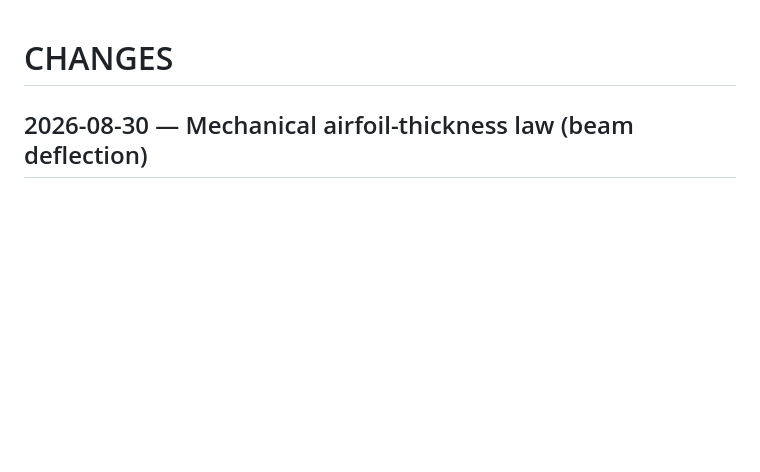
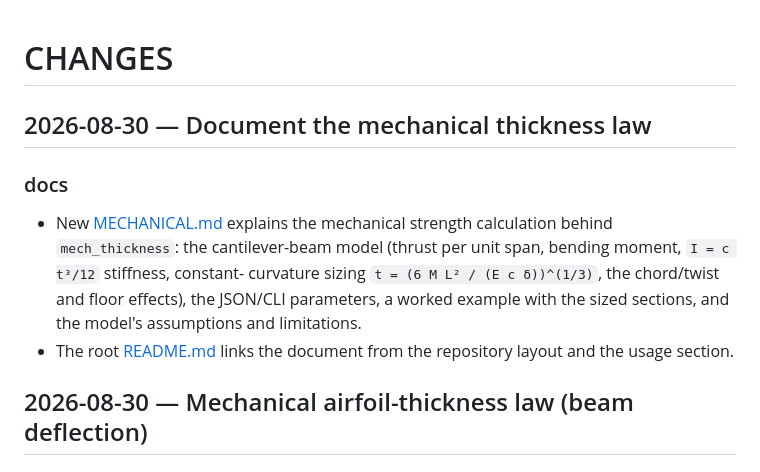
Before and after one commit to elec-otago/proply, a Markdown page: CHANGES.md, the part around the change. GitHub-like rendering; blank space fills up the shorter version.

```diff
--- a/CHANGES.md
+++ b/CHANGES.md
@@ -1,4 +1,17 @@
 # CHANGES
+
+## 2026-08-30 — Document the mechanical thickness law
+
+### docs
+
+- New [MECHANICAL.md](MECHANICAL.md) explains the mechanical strength
+  calculation behind `mech_thickness`: the cantilever-beam model (thrust
+  per unit span, bending moment, `I = c t³/12` stiffness, constant-
+  curvature sizing `t = (6 M L² / (E c δ))^(1/3)`, the chord/twist and
+  floor effects), the JSON/CLI parameters, a worked example with the
+  sized sections, and the model's assumptions and limitations.
+- The root [README.md](README.md) links the document from the repository
+  layout and the usage section.
 
 ## 2026-08-30 — Mechanical airfoil-thickness law (beam deflection)
 
```
Also changed, not shown: MECHANICAL.md (added, +228 -0 lines), 1 other file.
